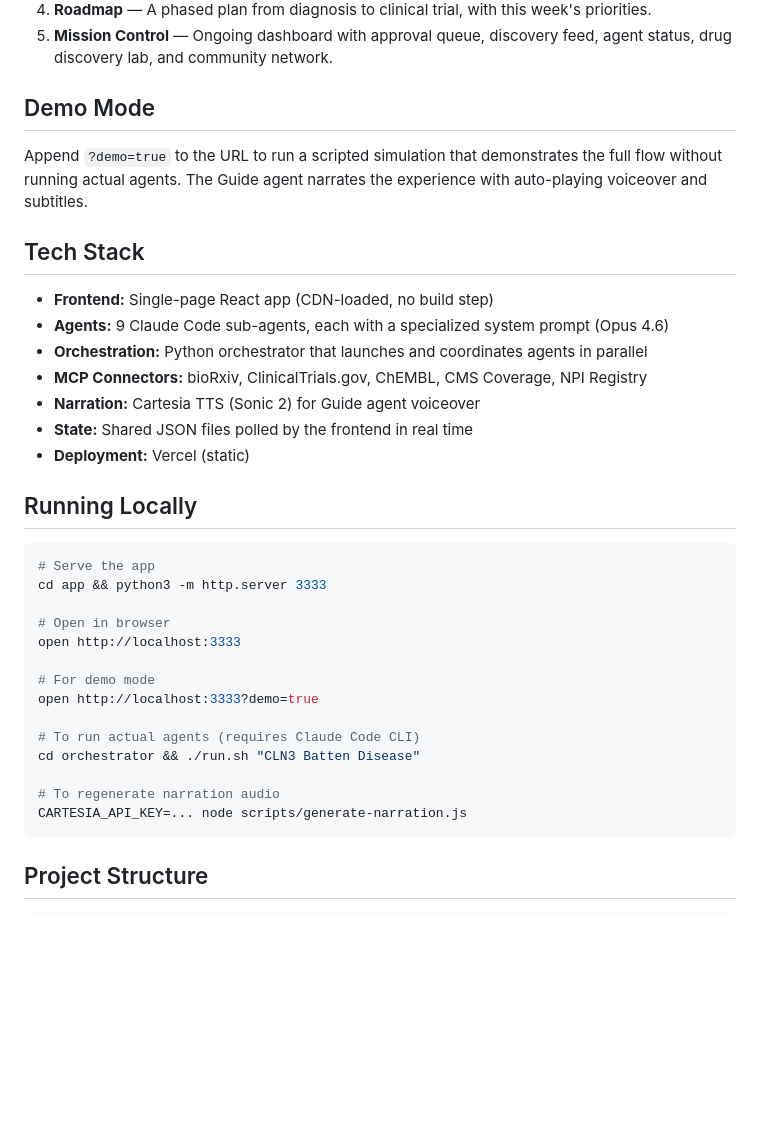
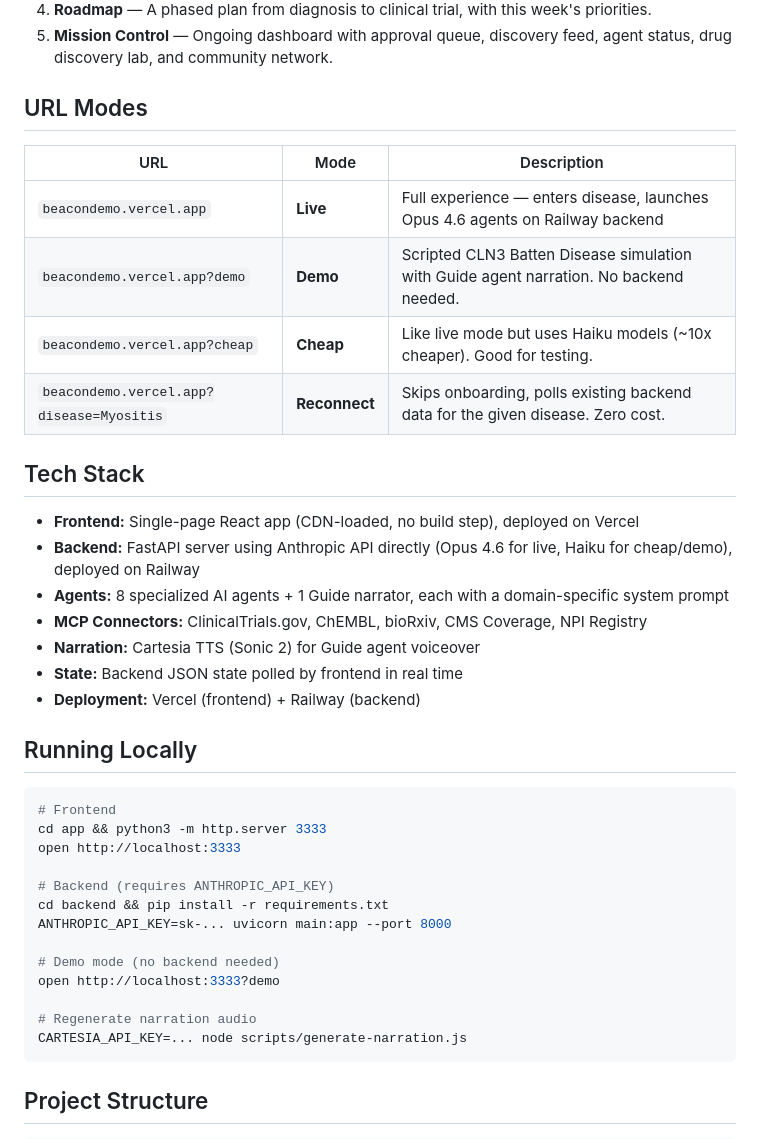
Before and after one commit to shawndimantha/beacon, a Markdown page: README.md, the part around the change. Drawn GitHub-style; blank space fills up the shorter version.

Commit message:
Update README with URL modes, backend architecture, and testing guide
Co-Authored-By: Claude Opus 4.6 <noreply@anthropic.com>

````diff
--- a/README.md
+++ b/README.md
@@ -34,36 +34,40 @@ Beacon assembles a team of AI agents, each specialized in a critical domain:
 4. **Roadmap** — A phased plan from diagnosis to clinical trial, with this week's priorities.
 5. **Mission Control** — Ongoing dashboard with approval queue, discovery feed, agent status, drug discovery lab, and community network.
 
-## Demo Mode
+## URL Modes
 
-Append `?demo=true` to the URL to run a scripted simulation that demonstrates the full flow without running actual agents. The Guide agent narrates the experience with auto-playing voiceover and subtitles.
+| URL | Mode | Description |
+|-----|------|-------------|
+| `beacondemo.vercel.app` | **Live** | Full experience — enters disease, launches Opus 4.6 agents on Railway backend |
+| `beacondemo.vercel.app?demo` | **Demo** | Scripted CLN3 Batten Disease simulation with Guide agent narration. No backend needed. |
+| `beacondemo.vercel.app?cheap` | **Cheap** | Like live mode but uses Haiku models (~10x cheaper). Good for testing. |
+| `beacondemo.vercel.app?disease=Myositis` | **Reconnect** | Skips onboarding, polls existing backend data for the given disease. Zero cost. |
 
 ## Tech Stack
 
-- **Frontend:** Single-page React app (CDN-loaded, no build step)
-- **Agents:** 9 Claude Code sub-agents, each with a specialized system prompt (Opus 4.6)
-- **Orchestration:** Python orchestrator that launches and coordinates agents in parallel
-- **MCP Connectors:** bioRxiv, ClinicalTrials.gov, ChEMBL, CMS Coverage, NPI Registry
+- **Frontend:** Single-page React app (CDN-loaded, no build step), deployed on Vercel
+- **Backend:** FastAPI server using Anthropic API directly (Opus 4.6 for live, Haiku for cheap/demo), deployed on Railway
+- **Agents:** 8 specialized AI agents + 1 Guide narrator, each with a domain-specific system prompt
+- **MCP Connectors:** ClinicalTrials.gov, ChEMBL, bioRxiv, CMS Coverage, NPI Registry
 - **Narration:** Cartesia TTS (Sonic 2) for Guide agent voiceover
-- **State:** Shared JSON files polled by the frontend in real time
-- **Deployment:** Vercel (static)
+- **State:** Backend JSON state polled by frontend in real time
+- **Deployment:** Vercel (frontend) + Railway (backend)
 
 ## Running Locally
 
 ```bash
-# Serve the app
+# Frontend
 cd app && python3 -m http.server 3333
-
-# Open in browser
 open http://localhost:3333
 
-# For demo mode
-open http://localhost:3333?demo=true
+# Backend (requires ANTHROPIC_API_KEY)
+cd backend && pip install -r requirements.txt
+ANTHROPIC_API_KEY=sk-... uvicorn main:app --port 8000
 
-# To run actual agents (requires Claude Code CLI)
-cd orchestrator && ./run.sh "CLN3 Batten Disease"
+# Demo mode (no backend needed)
+open http://localhost:3333?demo
 
-# To regenerate narration audio
+# Regenerate narration audio
 CARTESIA_API_KEY=... node scripts/generate-narration.js
 ```
 
````
